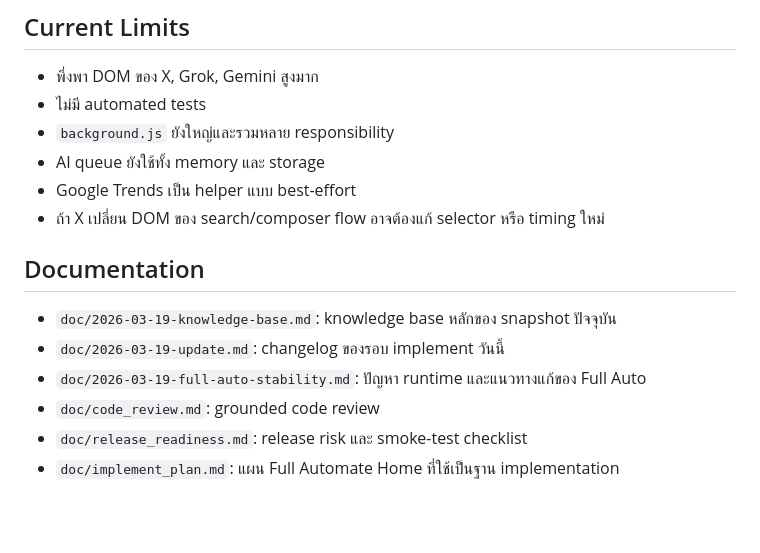
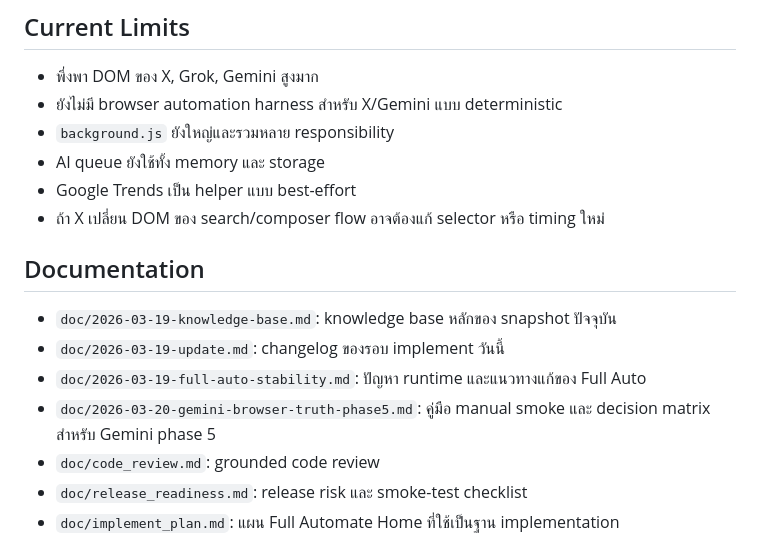
Before and after one commit to jaroensakyod/Xafi, a Markdown page: README.md, the part around the change. Drawn GitHub-style; blank space fills up the shorter version.

Commit message:
docs: add Gemini phase5 browser truth kit #plan-xafi-gemini-composer-readiness-send-truth-2026-03-20

```diff
--- a/README.md
+++ b/README.md
@@ -184,7 +184,7 @@ behavior ที่ harden แล้ว:
 ## Current Limits
 
 - พึ่งพา DOM ของ X, Grok, Gemini สูงมาก
-- ไม่มี automated tests
+- ยังไม่มี browser automation harness สำหรับ X/Gemini แบบ deterministic
 - `background.js` ยังใหญ่และรวมหลาย responsibility
 - AI queue ยังใช้ทั้ง memory และ storage
 - Google Trends เป็น helper แบบ best-effort
@@ -195,6 +195,7 @@ behavior ที่ harden แล้ว:
 - `doc/2026-03-19-knowledge-base.md`: knowledge base หลักของ snapshot ปัจจุบัน
 - `doc/2026-03-19-update.md`: changelog ของรอบ implement วันนี้
 - `doc/2026-03-19-full-auto-stability.md`: ปัญหา runtime และแนวทางแก้ของ Full Auto
+- `doc/2026-03-20-gemini-browser-truth-phase5.md`: คู่มือ manual smoke และ decision matrix สำหรับ Gemini phase 5
 - `doc/code_review.md`: grounded code review
 - `doc/release_readiness.md`: release risk และ smoke-test checklist
 - `doc/implement_plan.md`: แผน Full Automate Home ที่ใช้เป็นฐาน implementation
```
Also changed, not shown: doc/2026-03-20-gemini-browser-truth-phase5.md (added, +115 -0 lines), doc/release_readiness.md (+16 -4 lines).
